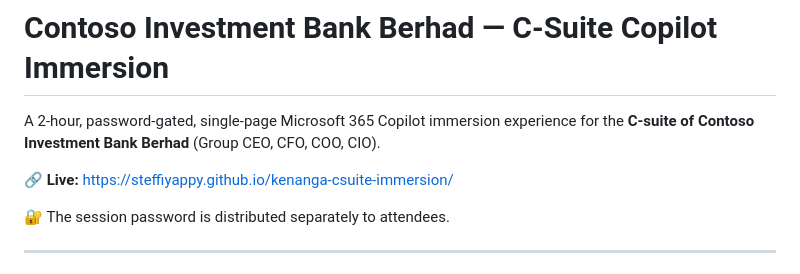
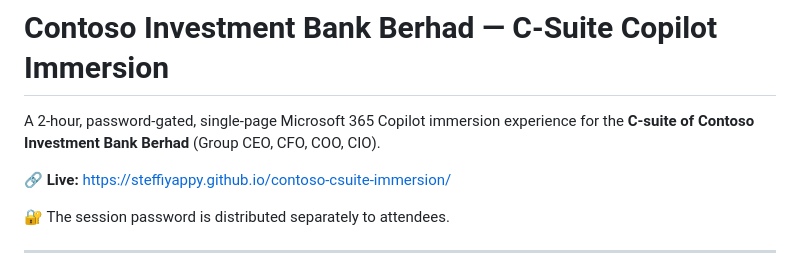
Before and after one commit to steffiyappy/kenanga-csuite-immersion, a Markdown page: README.md, the part around the change. GitHub-like rendering.

Commit message:
Update live URL after repo rename to contoso-csuite-immersion
Co-authored-by: Copilot <223556219+Copilot@users.noreply.github.com>

```diff
--- a/README.md
+++ b/README.md
@@ -2,7 +2,7 @@
 
 A 2-hour, password-gated, single-page Microsoft 365 Copilot immersion experience for the **C-suite of Contoso Investment Bank Berhad** (Group CEO, CFO, COO, CIO).
 
-🔗 **Live:** https://steffiyappy.github.io/kenanga-csuite-immersion/
+🔗 **Live:** https://steffiyappy.github.io/contoso-csuite-immersion/
 
 🔐 The session password is distributed separately to attendees.
 
```
